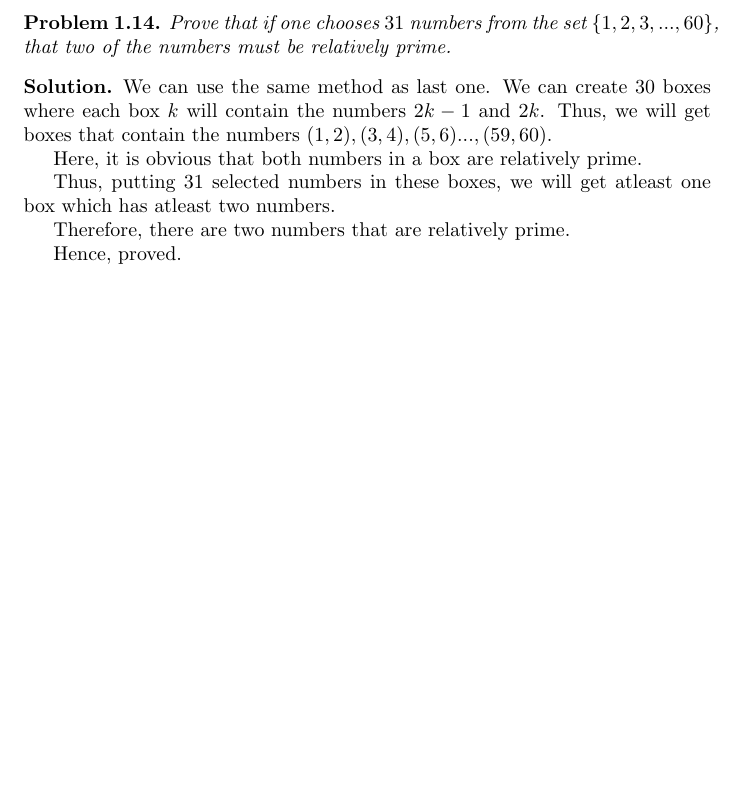
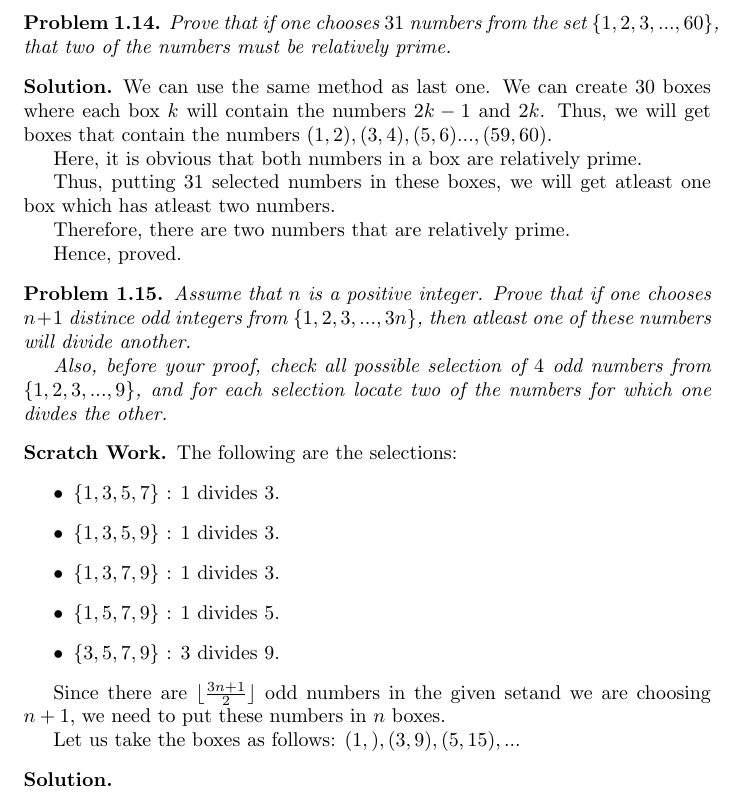
Before and after one commit to deepakk0xyz/deepakk0xyz.github.io, a LaTeX thesis (src/study/maths/proofs/main.tex, which reads src/study/maths/proofs/exercise1.tex): part of page 10 of 10, cut so that both start at the same text, the shorter picture padded with empty space. Compiled offline with pdfLaTeX.

Commit message:
Fixing Media Pages, Fixing Media Data & Chapter 1: Exercise

```diff
--- a/src/study/maths/proofs/exercise1.tex
+++ b/src/study/maths/proofs/exercise1.tex
@@ -394,3 +395,27 @@ Prove that if one chooses $31$ numbers from the set $\{1,2,3,...,60\}$, that two
 
 	Hence, proved.
 \end{solution}
+
+\begin{problem}
+	Assume that $n$ is a positive integer. Prove that if one chooses $n+1$ distince odd integers from $\{1, 2, 3, ..., 3n\}$, then atleast one of these numbers will divide another.
+
+	Also, before your proof, check all possible selection of $4$ odd numbers from $\{1, 2, 3, ..., 9\}$, and for each selection locate two of the numbers for which one divdes the other.
+\end{problem}
+
+\begin{scratch}
+	The following are the selections:
+	\begin{itemize}
+	\item $\{1, 3, 5, 7\}$ : $1$ divides $3$.
+	\item $\{1, 3, 5, 9\}$ : $1$ divides $3$.
+	\item $\{1, 3, 7, 9\}$ : $1$ divides $3$.
+	\item $\{1, 5, 7, 9\}$ : $1$ divides $5$.
+	\item $\{3, 5, 7, 9\}$ : $3$ divides $9$.
+	\end{itemize}
+
+	Since there are $\lfloor \frac{3n+1}{2} \rfloor$ odd numbers in the given setand we are choosing $n+1$, we need to put these numbers in $n$ boxes.
+
+	Let us take the boxes as follows: $(1,), (3,9), (5,15), ... $
+\end{scratch}
+
+
+\begin{solution}
```
Also changed, not shown: docs/study/maths/proofs/main.pdf, src/study/maths/proofs/main.pdf, src/study/maths/proofs/exercise1.tex (3 more changed lines), 11 other files.
